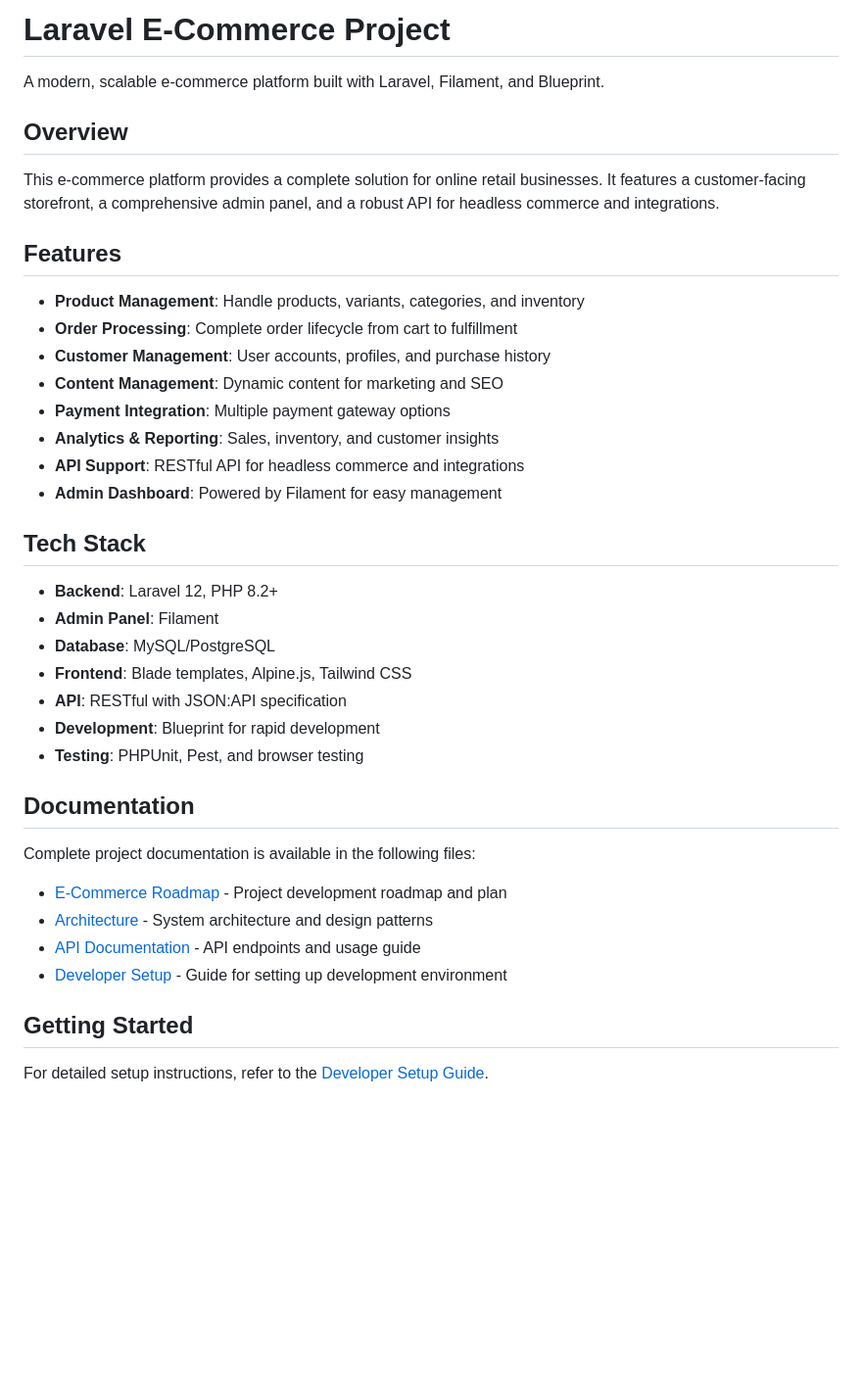
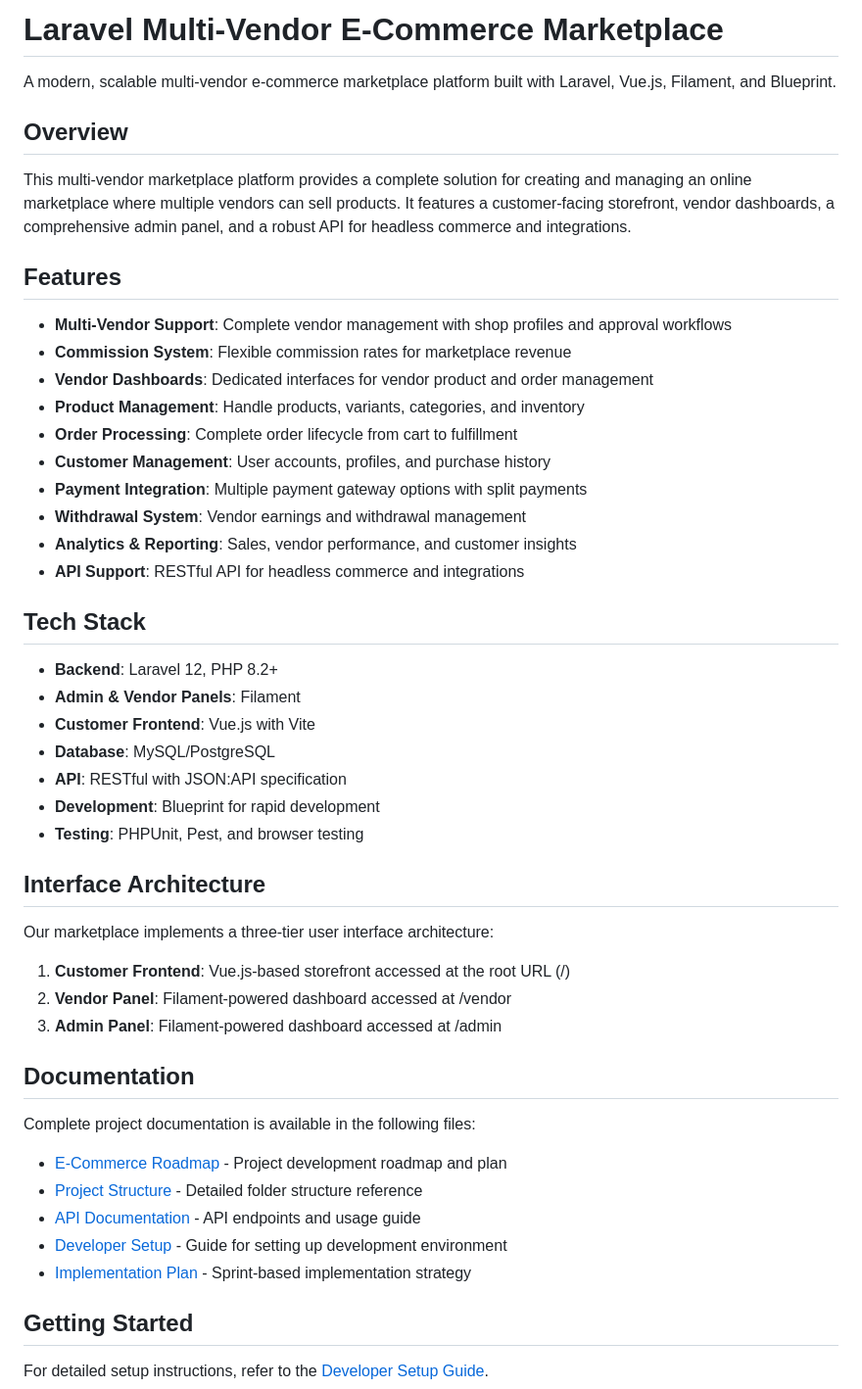
Before and after one commit to abdulaziz-alhashedi/e-commerce, a Markdown page: README.md, the part around the change printed below. Shown: that part at 98% size. Rendered like a GitHub page; blank space fills up the shorter version.

```diff
--- a/README.md
+++ b/README.md
@@ -1,40 +1,51 @@
-# Laravel E-Commerce Project
+# Laravel Multi-Vendor E-Commerce Marketplace
 
-A modern, scalable e-commerce platform built with Laravel, Filament, and Blueprint.
+A modern, scalable multi-vendor e-commerce marketplace platform built with Laravel, Vue.js, Filament, and Blueprint.
 
 ## Overview
 
-This e-commerce platform provides a complete solution for online retail businesses. It features a customer-facing storefront, a comprehensive admin panel, and a robust API for headless commerce and integrations.
+This multi-vendor marketplace platform provides a complete solution for creating and managing an online marketplace where multiple vendors can sell products. It features a customer-facing storefront, vendor dashboards, a comprehensive admin panel, and a robust API for headless commerce and integrations.
 
 ## Features
 
+- **Multi-Vendor Support**: Complete vendor management with shop profiles and approval workflows
+- **Commission System**: Flexible commission rates for marketplace revenue
+- **Vendor Dashboards**: Dedicated interfaces for vendor product and order management
 - **Product Management**: Handle products, variants, categories, and inventory
 - **Order Processing**: Complete order lifecycle from cart to fulfillment
 - **Customer Management**: User accounts, profiles, and purchase history
-- **Content Management**: Dynamic content for marketing and SEO
-- **Payment Integration**: Multiple payment gateway options
-- **Analytics & Reporting**: Sales, inventory, and customer insights
+- **Payment Integration**: Multiple payment gateway options with split payments
+- **Withdrawal System**: Vendor earnings and withdrawal management
+- **Analytics & Reporting**: Sales, vendor performance, and customer insights
 - **API Support**: RESTful API for headless commerce and integrations
-- **Admin Dashboard**: Powered by Filament for easy management
 
 ## Tech Stack
 
 - **Backend**: Laravel 12, PHP 8.2+
-- **Admin Panel**: Filament
+- **Admin & Vendor Panels**: Filament
+- **Customer Frontend**: Vue.js with Vite
 - **Database**: MySQL/PostgreSQL
-- **Frontend**: Blade templates, Alpine.js, Tailwind CSS
 - **API**: RESTful with JSON:API specification
 - **Development**: Blueprint for rapid development
 - **Testing**: PHPUnit, Pest, and browser testing
+
+## Interface Architecture
+
+Our marketplace implements a three-tier user interface architecture:
+
+1. **Customer Frontend**: Vue.js-based storefront accessed at the root URL (/)
+2. **Vendor Panel**: Filament-powered dashboard accessed at /vendor
+3. **Admin Panel**: Filament-powered dashboard accessed at /admin
 
 ## Documentation
 
 Complete project documentation is available in the following files:
 
 - [E-Commerce Roadmap](./Docs-Ecommerce/ECOMMERCE-ROADMAP.md) - Project development roadmap and plan
-- [Architecture](./Docs-Ecommerce/ARCHITECTURE.md) - System architecture and design patterns
+- [Project Structure](./Docs-Ecommerce/Project_Folder_Structure.md) - Detailed folder structure reference
 - [API Documentation](./Docs-Ecommerce/API-DOCUMENTATION.md) - API endpoints and usage guide
 - [Developer Setup](./Docs-Ecommerce/DEVELOPER-SETUP.md) - Guide for setting up development environment
+- [Implementation Plan](./Docs-Ecommerce/E-Commerce_Implementation_Plan.md) - Sprint-based implementation strategy
 
 ## Getting Started
 
```
Also changed, not shown: other parts of README.md (+21 -12 lines).
